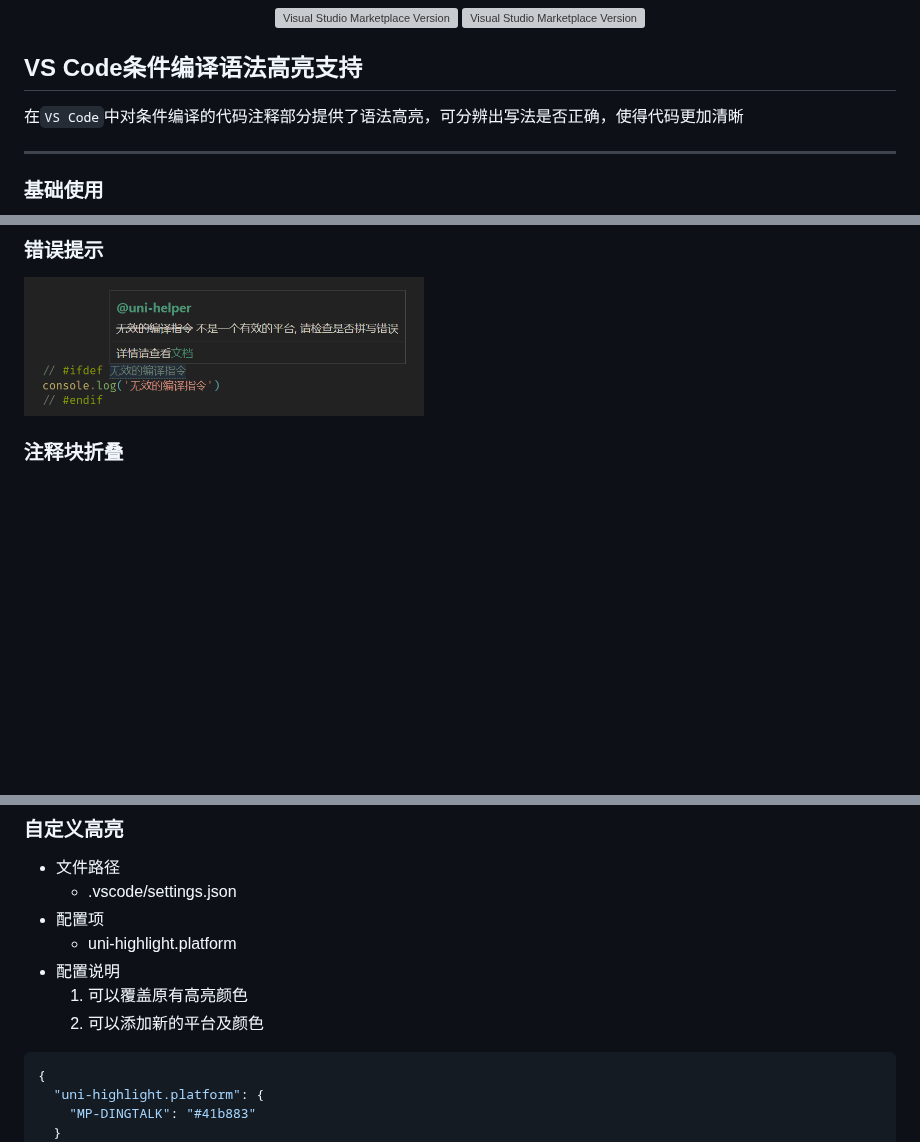
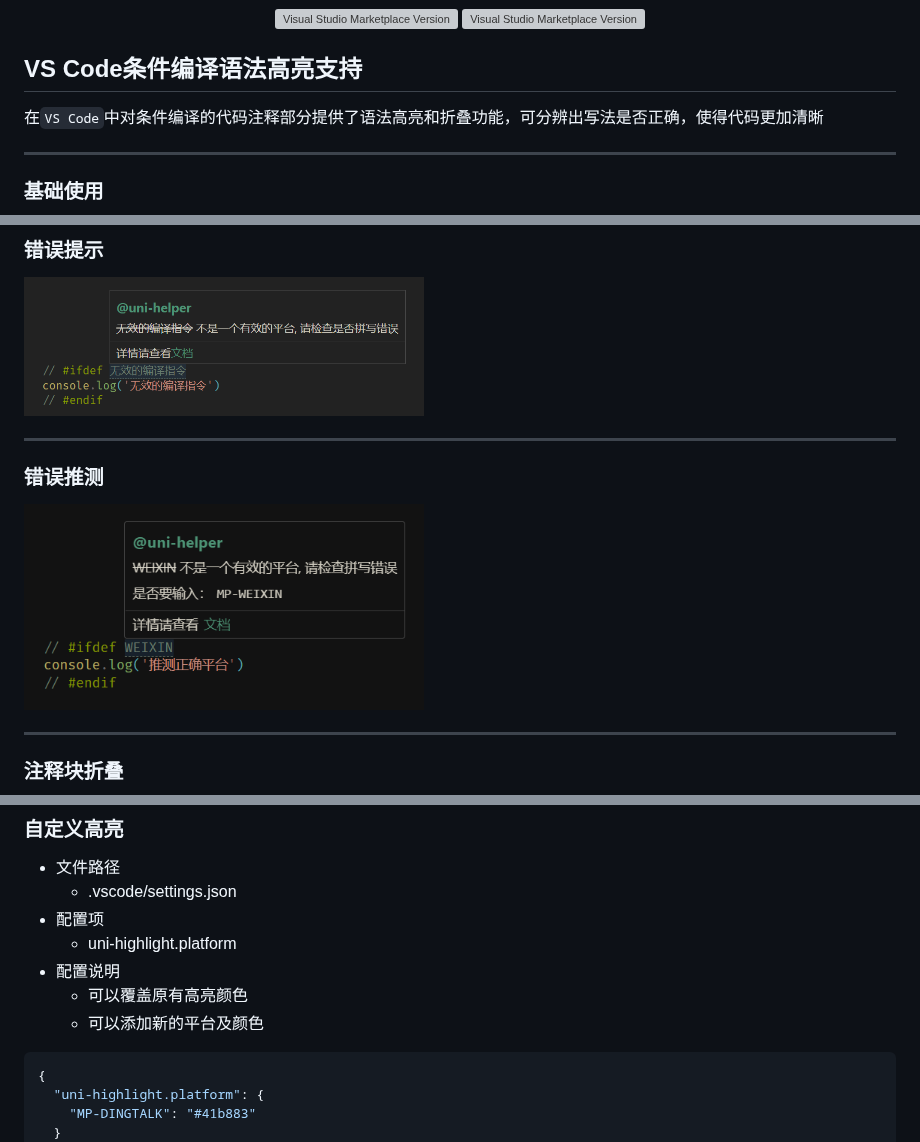
Before and after one commit to uni-helper/uni-highlight-vscode, a Markdown page: README.md, 3 parts joined by grey strips. Rendered like a GitHub page; pictures changed too: .github/images/infer.png (added); blank space fills up the shorter version; grey boxes are pictures that could not be loaded.

````diff
--- a/README.md
+++ b/README.md
@@ -6,7 +6,7 @@
 
 ## VS Code条件编译语法高亮支持
 
-在`VS Code`中对条件编译的代码注释部分提供了语法高亮，可分辨出写法是否正确，使得代码更加清晰
+在`VS Code`中对条件编译的代码注释部分提供了语法高亮和折叠功能，可分辨出写法是否正确，使得代码更加清晰
 
 ***
 
@@ -19,6 +19,14 @@
 ### 错误提示
 
 <img src='./.github/images/error.png' width="400">
+
+***
+
+### 错误推测
+
+<img src='./.github/images/infer.png' width="400">
+
+***
 
 ### 注释块折叠
 
@@ -39,8 +47,8 @@
 + 配置项
   + uni-highlight.platform
 + 配置说明
-  1. 可以覆盖原有高亮颜色
-  2. 可以添加新的平台及颜色
+  + 可以覆盖原有高亮颜色
+  + 可以添加新的平台及颜色
 
 ```json
 {
````
Also changed, not shown: 7 other files.
